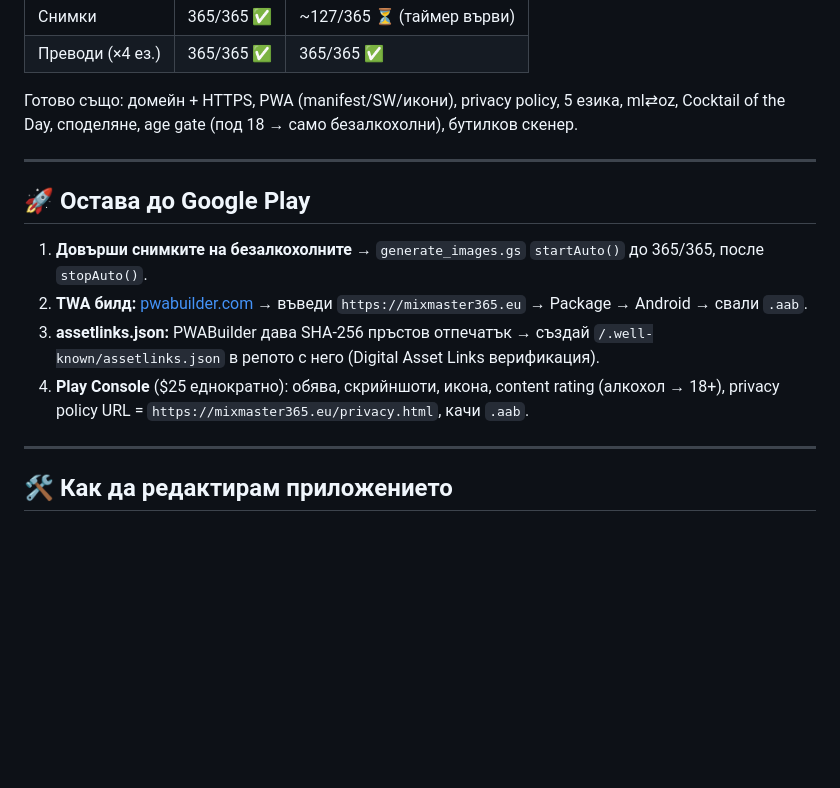
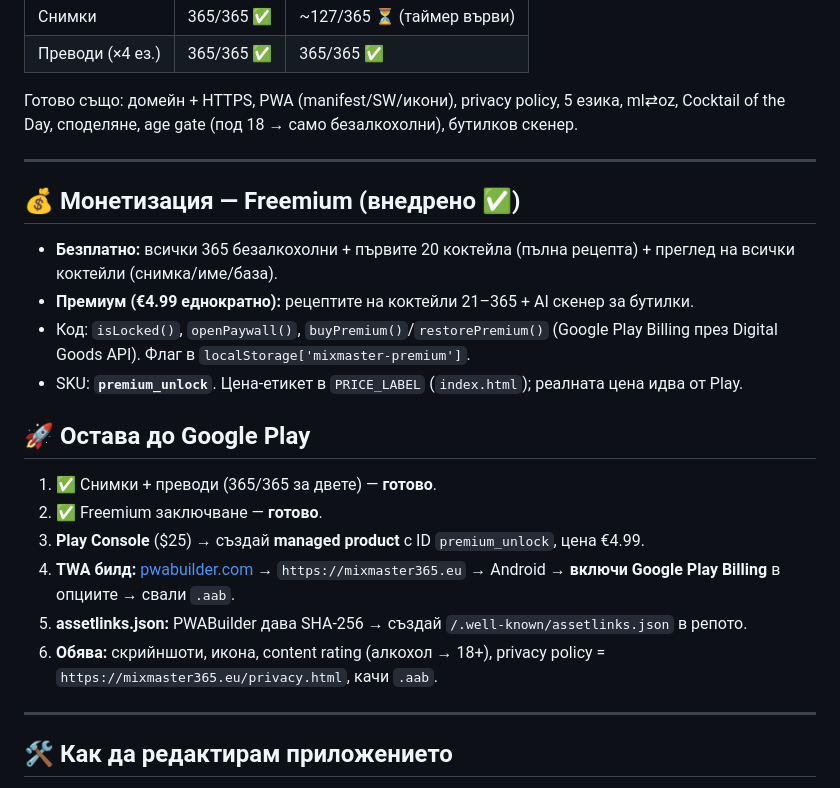
Before and after one commit to fv7fr2bp8y-ctrl/mixmaster365, a Markdown page: README.md, the part around the change. Drawn GitHub-style; blank space fills up the shorter version.

Commit message:
README: mark freemium done, add Play IAP product step
Co-Authored-By: Claude Opus 4.8 <noreply@anthropic.com>

```diff
--- a/README.md
+++ b/README.md
@@ -84,14 +84,23 @@ print('снимки', sum(1 for x in r[1:] if len(x)>ii and x[ii].strip().starts
 
 ---
 
+## 💰 Монетизация — Freemium (внедрено ✅)
+
+- **Безплатно:** всички 365 безалкохолни + първите 20 коктейла (пълна рецепта) + преглед на всички коктейли (снимка/име/база).
+- **Премиум (€4.99 еднократно):** рецептите на коктейли 21–365 + AI скенер за бутилки.
+- Код: `isLocked()`, `openPaywall()`, `buyPremium()`/`restorePremium()` (Google Play Billing през Digital Goods API). Флаг в `localStorage['mixmaster-premium']`.
+- SKU: **`premium_unlock`**. Цена-етикет в `PRICE_LABEL` (`index.html`); реалната цена идва от Play.
+
 ## 🚀 Остава до Google Play
 
-1. **Довърши снимките на безалкохолните** → `generate_images.gs` `startAuto()` до 365/365, после `stopAuto()`.
-2. **TWA билд:** [pwabuilder.com](https://pwabuilder.com) → въведи `https://mixmaster365.eu` → Package → Android → свали `.aab`.
-3. **assetlinks.json:** PWABuilder дава SHA-256 пръстов отпечатък → създай
-   `/.well-known/assetlinks.json` в репото с него (Digital Asset Links верификация).
-4. **Play Console** ($25 еднократно): обява, скрийншоти, икона, content rating
-   (алкохол → 18+), privacy policy URL = `https://mixmaster365.eu/privacy.html`, качи `.aab`.
+1. ✅ Снимки + преводи (365/365 за двете) — **готово**.
+2. ✅ Freemium заключване — **готово**.
+3. **Play Console** ($25) → създай **managed product** с ID `premium_unlock`, цена €4.99.
+4. **TWA билд:** [pwabuilder.com](https://pwabuilder.com) → `https://mixmaster365.eu` → Android →
+   **включи Google Play Billing** в опциите → свали `.aab`.
+5. **assetlinks.json:** PWABuilder дава SHA-256 → създай `/.well-known/assetlinks.json` в репото.
+6. **Обява:** скрийншоти, икона, content rating (алкохол → 18+),
+   privacy policy = `https://mixmaster365.eu/privacy.html`, качи `.aab`.
 
 ---
 
```
